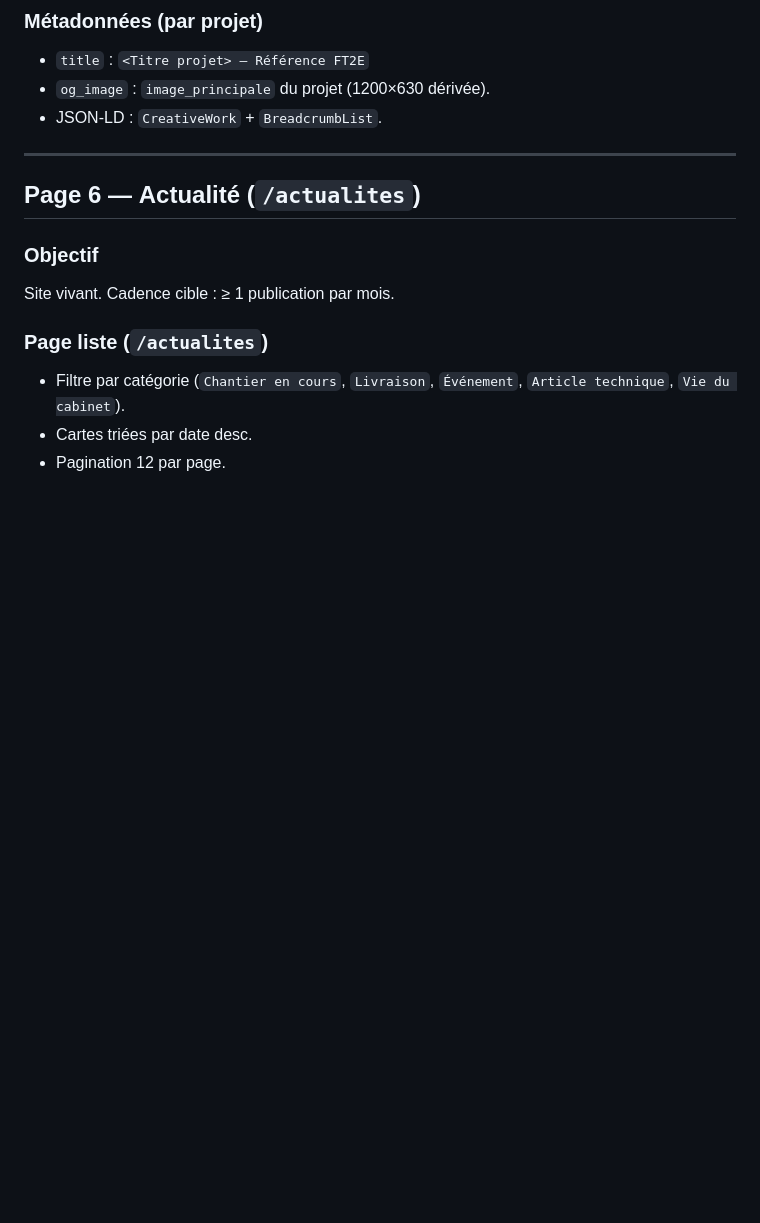
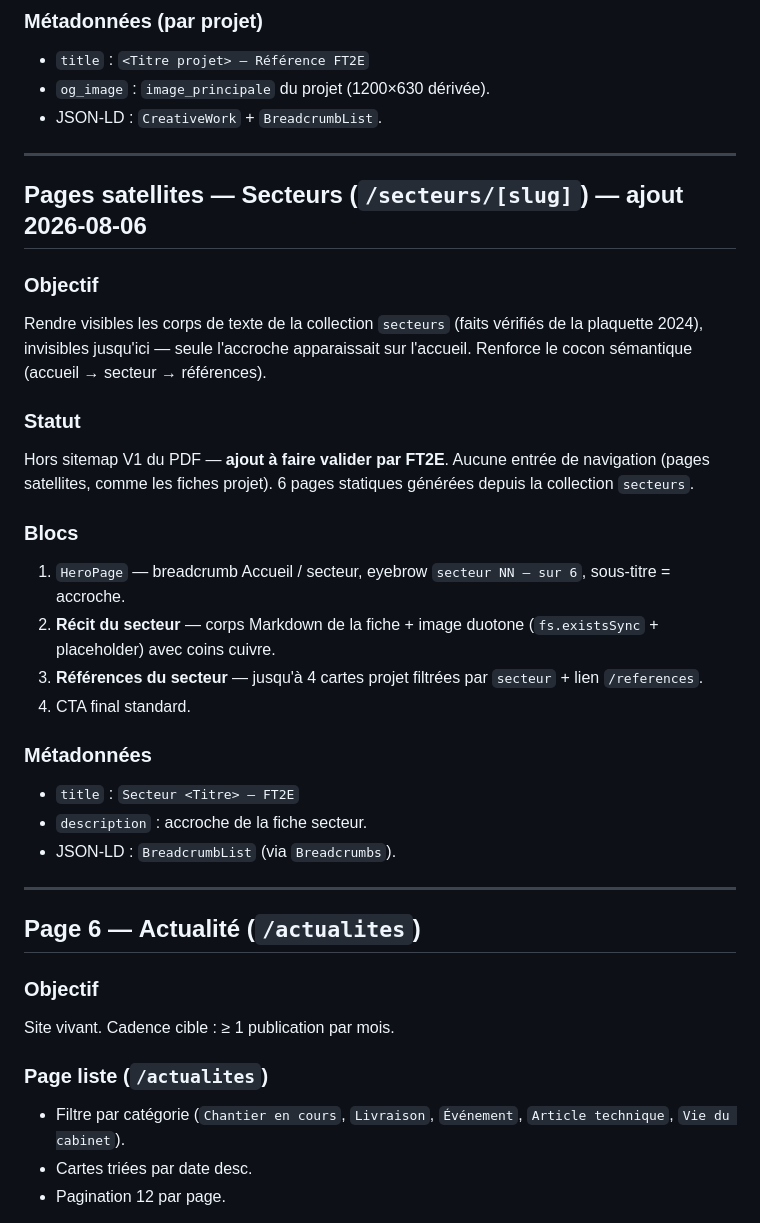
Before and after one commit to JeffCrn/ft2e-v3, a Markdown page: docs/04-specifications-pages.md, the part around one of its changes. GitHub-like rendering; blank space fills up the shorter version.

```diff
--- a/docs/04-specifications-pages.md
+++ b/docs/04-specifications-pages.md
@@ -146,6 +151,28 @@ Gabarit standard de la fiche :
 - `title` : `<Titre projet> — Référence FT2E`
 - `og_image` : `image_principale` du projet (1200×630 dérivée).
 - JSON-LD : `CreativeWork` + `BreadcrumbList`.
+
+---
+
+## Pages satellites — **Secteurs** (`/secteurs/[slug]`) — ajout 2026-08-06
+
+### Objectif
+Rendre visibles les corps de texte de la collection `secteurs` (faits vérifiés de la plaquette 2024), invisibles jusqu'ici — seule l'accroche apparaissait sur l'accueil. Renforce le cocon sémantique (accueil → secteur → références).
+
+### Statut
+Hors sitemap V1 du PDF — **ajout à faire valider par FT2E**. Aucune entrée de navigation (pages satellites, comme les fiches projet). 6 pages statiques générées depuis la collection `secteurs`.
+
+### Blocs
+
+1. `HeroPage` — breadcrumb Accueil / secteur, eyebrow `secteur NN — sur 6`, sous-titre = accroche.
+2. **Récit du secteur** — corps Markdown de la fiche + image duotone (`fs.existsSync` + placeholder) avec coins cuivre.
+3. **Références du secteur** — jusqu'à 4 cartes projet filtrées par `secteur` + lien `/references`.
+4. CTA final standard.
+
+### Métadonnées
+- `title` : `Secteur <Titre> — FT2E`
+- `description` : accroche de la fiche secteur.
+- JSON-LD : `BreadcrumbList` (via `Breadcrumbs`).
 
 ---
 
```
Also changed, not shown: other parts of docs/04-specifications-pages.md (+18 -13 lines), .claude/rules/tailwind-design-tokens.md (+1 -1 lines), 1 other file.
